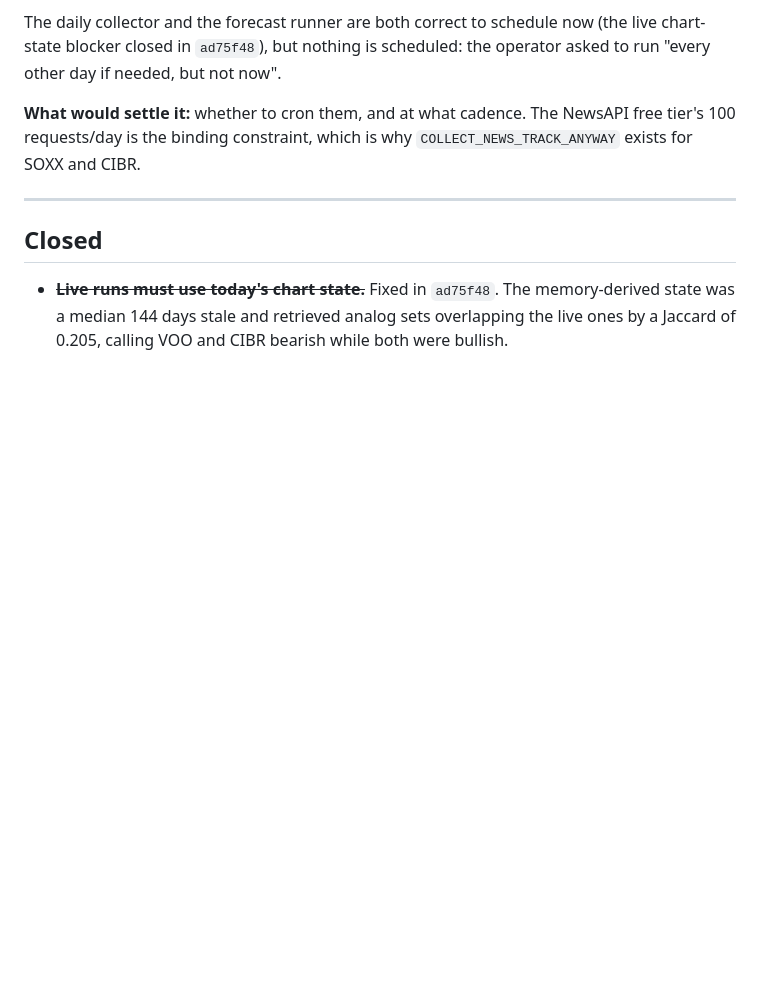
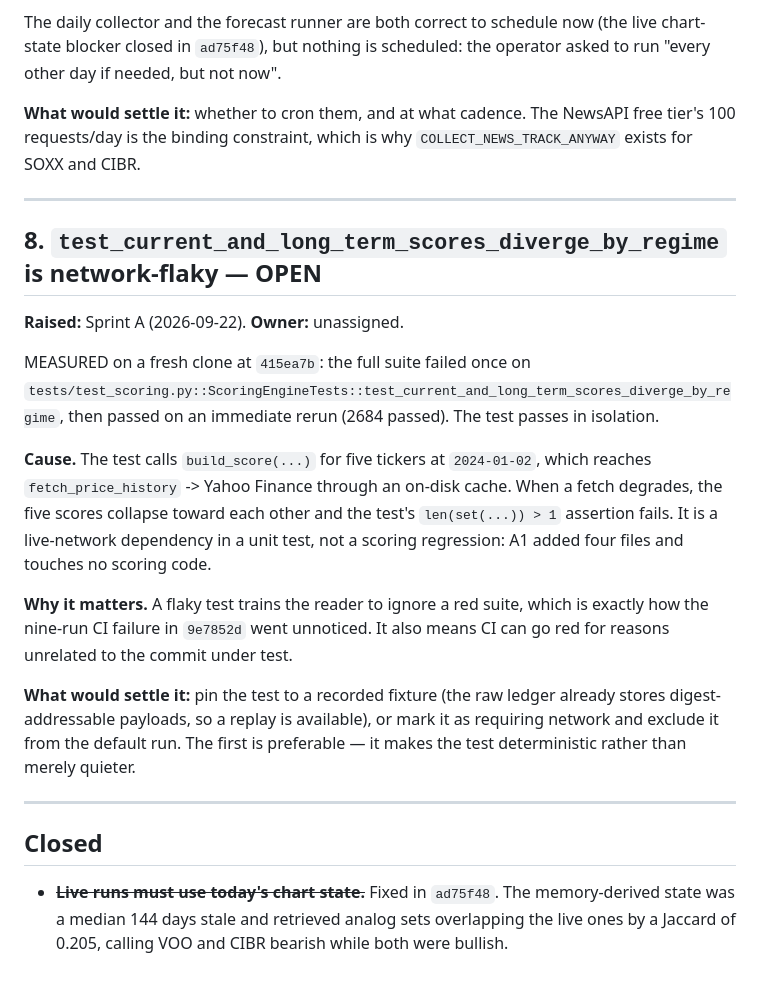
Before and after one commit to OrenGolov/invest-by-score, a Markdown page: docs/open-decisions.md, the part around the change. Rendered like a GitHub page; blank space fills up the shorter version.

Commit message:
docs: record the network-flaky scoring test as open item 8
MEASURED on a fresh clone at 415ea7b: the full suite failed once on
test_current_and_long_term_scores_diverge_by_regime, then passed on an
immediate rerun (2684 passed). It passes in isolation.

Cause: the test calls build_score(...) for five tickers at 2024-01-02, which
reaches fetch_price_history -> Yahoo Finance through an on-disk cache. When a
fetch degrades, the five scores collapse toward each other and the test's
len(set(...)) > 1 assertion fails. A live-network dependency in a unit test,
not a scoring regression - A1 added four files and touches no scoring code.

Recorded rather than fixed because the user asked for bugs and improvements to
be collected and addressed at the end of the sprint. Logged with the fix that
would settle it: pin the test to a recorded fixture from the raw ledger, which
is digest-addressable and already stores replayable payloads.

Co-Authored-By: Claude Opus 5 <noreply@anthropic.com>

```diff
--- a/docs/open-decisions.md
+++ b/docs/open-decisions.md
@@ -156,6 +156,32 @@ NewsAPI free tier's 100 requests/day is the binding constraint, which is why
 
 ---
 
+## 8. `test_current_and_long_term_scores_diverge_by_regime` is network-flaky — OPEN
+
+**Raised:** Sprint A (2026-09-22). **Owner:** unassigned.
+
+MEASURED on a fresh clone at `415ea7b`: the full suite failed once on
+`tests/test_scoring.py::ScoringEngineTests::test_current_and_long_term_scores_diverge_by_regime`,
+then passed on an immediate rerun (2684 passed). The test passes in isolation.
+
+**Cause.** The test calls `build_score(...)` for five tickers at `2024-01-02`,
+which reaches `fetch_price_history` -> Yahoo Finance through an on-disk cache.
+When a fetch degrades, the five scores collapse toward each other and the
+test's `len(set(...)) > 1` assertion fails. It is a live-network dependency in
+a unit test, not a scoring regression: A1 added four files and touches no
+scoring code.
+
+**Why it matters.** A flaky test trains the reader to ignore a red suite,
+which is exactly how the nine-run CI failure in `9e7852d` went unnoticed. It
+also means CI can go red for reasons unrelated to the commit under test.
+
+**What would settle it:** pin the test to a recorded fixture (the raw ledger
+already stores digest-addressable payloads, so a replay is available), or mark
+it as requiring network and exclude it from the default run. The first is
+preferable — it makes the test deterministic rather than merely quieter.
+
+---
+
 ## Closed
 
 - ~~**Live runs must use today's chart state.**~~ Fixed in `ad75f48`. The
```
